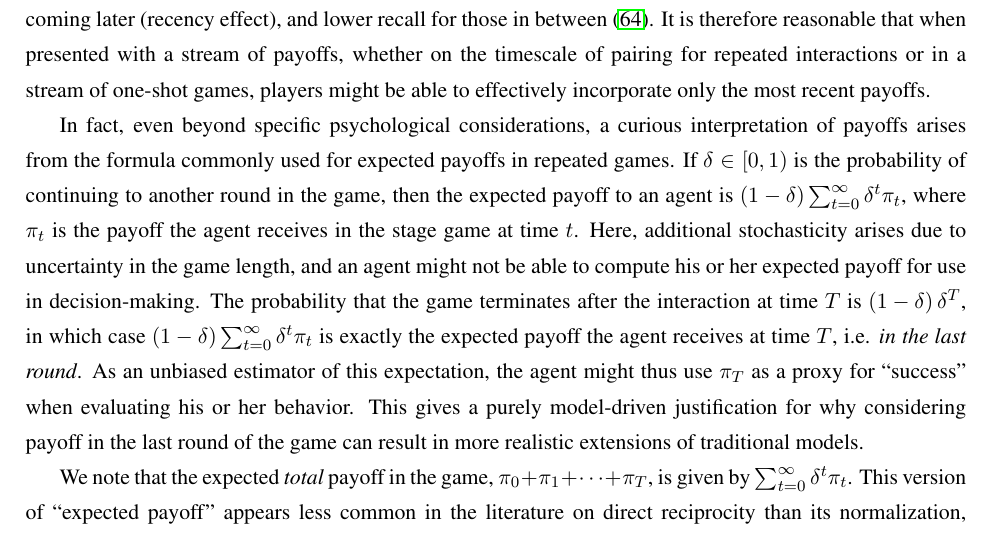
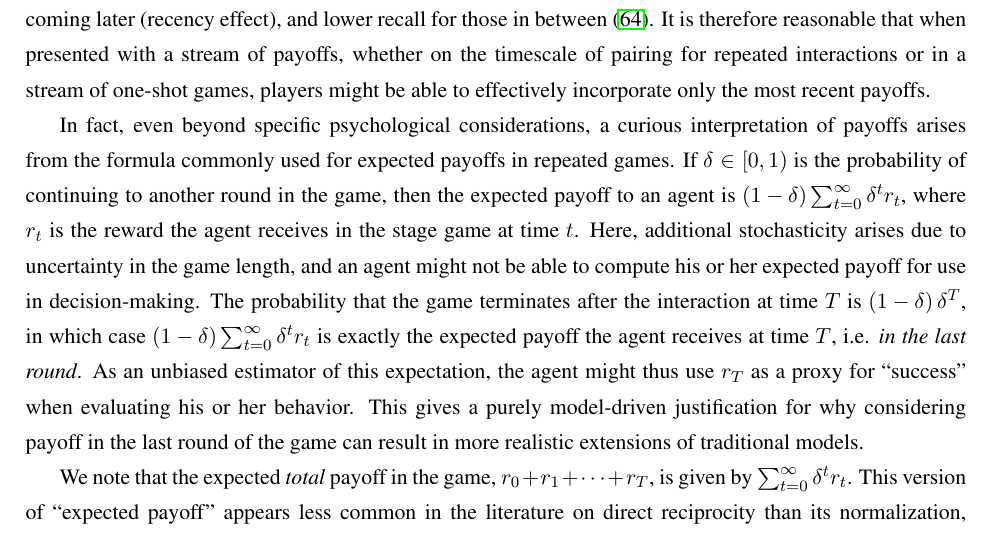
Before and after one commit to Nikoleta-v3/evolution-of-cooperation-with-limited-updating-payoff-memory, a LaTeX paper (paper/main.tex): part of page 9 of 18, cut so that both start at the same text. Compiled offline with pdfLaTeX.

Commit message:
fix reward notation for consistency with si

```diff
--- a/paper/main.tex
+++ b/paper/main.tex
@@ -430,9 +430,9 @@ Within the context of a single repeated game, the model we consider here is, in
 
 Of course, the precise nature of ``memory'' also depends on what payoffs in a game represent, which should be taken into account when applying game-theoretic models. For example, a payoff stream of monetary currency might truly accumulate and not require memory on the parts of agents. Even in the context of money, however, not all of what was obtained in the past is necessarily available at the time a decision is made, which brings memory into play. The serial position effect in human psychology shows that in an ordered list of items (e.g., words), humans tend to have difficulty remembering the entirety of sequences, demonstrating moderate recall for those items coming earlier (primacy effect), substantial recall for those coming later (recency effect), and lower recall for those in between \citep{murdock:JEP:1962}. It is therefore reasonable that when presented with a stream of payoffs, whether on the timescale of pairing for repeated interactions or in a stream of one-shot games, players might be able to effectively incorporate only the most recent payoffs.
 
-In fact, even beyond specific psychological considerations, a curious interpretation of payoffs arises from the formula commonly used for expected payoffs in repeated games. If $\delta\in\left[0,1\right)$ is the probability of continuing to another round in the game, then the expected payoff to an agent is $\left(1-\delta\right)\sum_{t=0}^{\infty}\delta^{t}\pi_{t}$, where $\pi_{t}$ is the payoff the agent receives in the stage game at time $t$. Here, additional stochasticity arises due to uncertainty in the game length, and an agent might not be able to compute his or her expected payoff for use in decision-making. The probability that the game terminates after the interaction at time $T$ is $\left(1-\delta\right)\delta^{T}$, in which case $\left(1-\delta\right)\sum_{t=0}^{\infty}\delta^{t}\pi_{t}$ is exactly the expected payoff the agent receives at time $T$, i.e. \emph{in the last round}. As an unbiased estimator of this expectation, the agent might thus use $\pi_{T}$ as a proxy for ``success'' when evaluating his or her behavior. This gives a purely model-driven justification for why considering payoff in the last round of the game can result in more realistic extensions of traditional models.
+In fact, even beyond specific psychological considerations, a curious interpretation of payoffs arises from the formula commonly used for expected payoffs in repeated games. If $\delta\in\left[0,1\right)$ is the probability of continuing to another round in the game, then the expected payoff to an agent is $\left(1-\delta\right)\sum_{t=0}^{\infty}\delta^{t}r_{t}$, where $r_{t}$ is the reward the agent receives in the stage game at time $t$. Here, additional stochasticity arises due to uncertainty in the game length, and an agent might not be able to compute his or her expected payoff for use in decision-making. The probability that the game terminates after the interaction at time $T$ is $\left(1-\delta\right)\delta^{T}$, in which case $\left(1-\delta\right)\sum_{t=0}^{\infty}\delta^{t}r_{t}$ is exactly the expected payoff the agent receives at time $T$, i.e. \emph{in the last round}. As an unbiased estimator of this expectation, the agent might thus use $r_{T}$ as a proxy for ``success'' when evaluating his or her behavior. This gives a purely model-driven justification for why considering payoff in the last round of the game can result in more realistic extensions of traditional models.
 
-We note that the expected \emph{total} payoff in the game, $\pi_{0}+\pi_{1}+\cdots +\pi_{T}$, is given by $\sum_{t=0}^{\infty}\delta^{t}\pi_{t}$. This version of ``expected payoff'' appears less common in the literature on direct reciprocity than its normalization, $\left(1-\delta\right)\sum_{t=0}^{\infty}\delta^{t}\pi_{t}$, likely owing to the fact that payoffs can grow arbitrarily large with sufficiently long time horizons ($\delta\rightarrow 1^{-}$). Non-normalized payoffs interfere with selection intensity ($\beta$) in models of social imitation, which is (presumably) why they appear less frequently in the literature. On that point, we note that many of the differences between realized and expected payoffs disappear in the limit of weak selection \citep{mcavoy:NHB:2020}. Non-weak selection can introduce substantial differences between models with realized and expected payoffs \citep{mcavoy:PLOSCB:2021}, which is especially important to understand in models of social systems with cultural transmission \citep{cavalli1981cultural}.
+We note that the expected \emph{total} payoff in the game, $r_{0}+r_{1}+\cdots +r_{T}$, is given by $\sum_{t=0}^{\infty}\delta^{t}r_{t}$. This version of ``expected payoff'' appears less common in the literature on direct reciprocity than its normalization, $\left(1-\delta\right)\sum_{t=0}^{\infty}\delta^{t}r_{t}$, likely owing to the fact that payoffs can grow arbitrarily large with sufficiently long time horizons ($\delta\rightarrow 1^{-}$). Non-normalized payoffs interfere with selection intensity ($\beta$) in models of social imitation, which is (presumably) why they appear less frequently in the literature. On that point, we note that many of the differences between realized and expected payoffs disappear in the limit of weak selection \citep{mcavoy:NHB:2020}. Non-weak selection can introduce substantial differences between models with realized and expected payoffs \citep{mcavoy:PLOSCB:2021}, which is especially important to understand in models of social systems with cultural transmission \citep{cavalli1981cultural}.
 
 Our main contribution is an application of these ideas to direct reciprocity, which is one of the key mechanisms to explain why unrelated individuals might cooperate~\citep{nowak:Science:2006}.
 According to this mechanism, cooperation pays if it makes the interaction partner more cooperative in future.
```
Also changed, not shown: paper/main.pdf.
